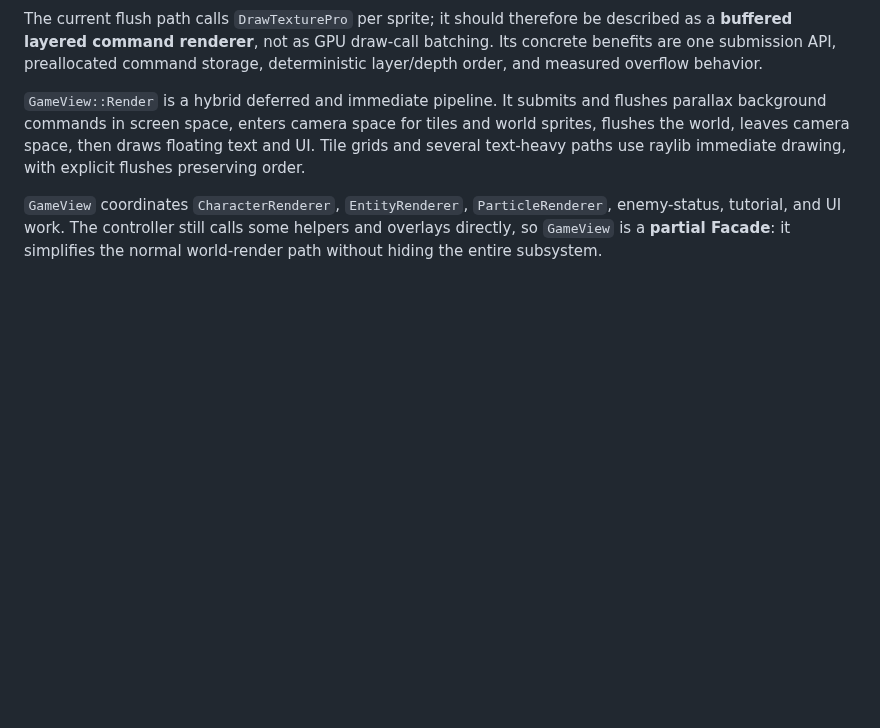
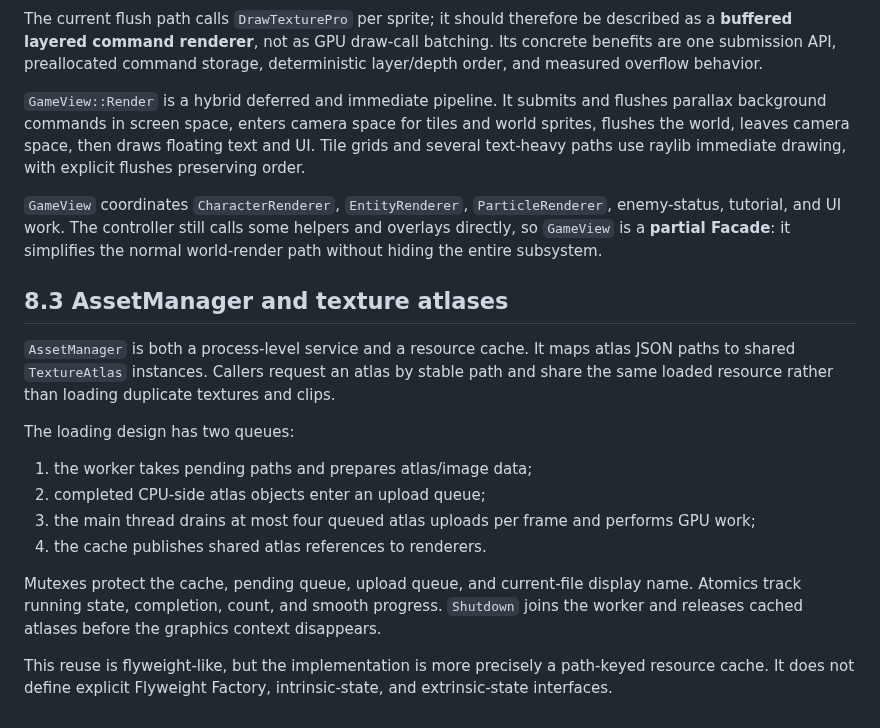
Before and after one commit to kietanhnguyen2007/CS202-FinalProject, a Markdown page: AppleKnightAdventure_Design_Report.md, the part around the change. Drawn GitHub-style; blank space fills up the shorter version.

Commit message:
docs(report): add part 29/60 - 8.3 AssetManager and texture atlases

```diff
--- a/AppleKnightAdventure_Design_Report.md
+++ b/AppleKnightAdventure_Design_Report.md
@@ -870,3 +870,18 @@ The current flush path calls `DrawTexturePro` per sprite; it should therefore be
 `GameView::Render` is a hybrid deferred and immediate pipeline. It submits and flushes parallax background commands in screen space, enters camera space for tiles and world sprites, flushes the world, leaves camera space, then draws floating text and UI. Tile grids and several text-heavy paths use raylib immediate drawing, with explicit flushes preserving order.
 
 `GameView` coordinates `CharacterRenderer`, `EntityRenderer`, `ParticleRenderer`, enemy-status, tutorial, and UI work. The controller still calls some helpers and overlays directly, so `GameView` is a **partial Facade**: it simplifies the normal world-render path without hiding the entire subsystem.
+
+## 8.3 AssetManager and texture atlases
+
+`AssetManager` is both a process-level service and a resource cache. It maps atlas JSON paths to shared `TextureAtlas` instances. Callers request an atlas by stable path and share the same loaded resource rather than loading duplicate textures and clips.
+
+The loading design has two queues:
+
+1. the worker takes pending paths and prepares atlas/image data;
+2. completed CPU-side atlas objects enter an upload queue;
+3. the main thread drains at most four queued atlas uploads per frame and performs GPU work;
+4. the cache publishes shared atlas references to renderers.
+
+Mutexes protect the cache, pending queue, upload queue, and current-file display name. Atomics track running state, completion, count, and smooth progress. `Shutdown` joins the worker and releases cached atlases before the graphics context disappears.
+
+This reuse is flyweight-like, but the implementation is more precisely a path-keyed resource cache. It does not define explicit Flyweight Factory, intrinsic-state, and extrinsic-state interfaces.
```
